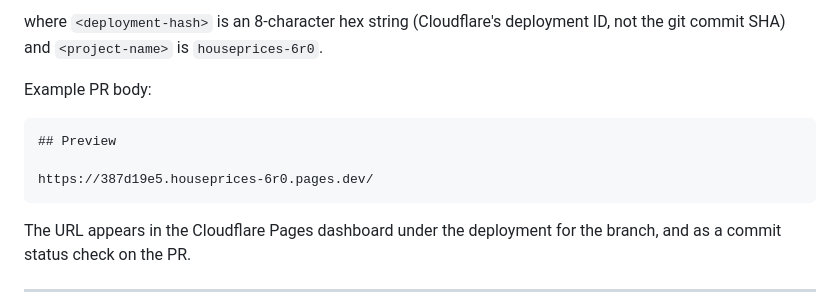
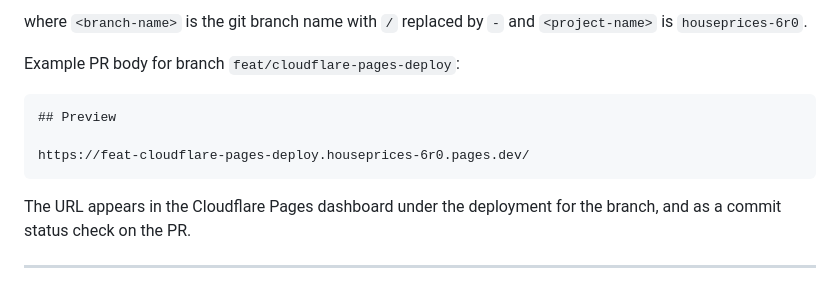
Before and after one commit to huwd/houseprices, a Markdown page: CLAUDE.md, the part around one of its changes. GitHub-like rendering.

Commit message:
docs: fix Cloudflare Pages preview URL format in PR standards
Branch-name URLs are stable and predictable; deployment-hash URLs
are not. Pattern: <branch-name>.<project>.pages.dev with / → -.

````diff
--- a/CLAUDE.md
+++ b/CLAUDE.md
@@ -189,14 +189,14 @@ https://<deployment-hash>.<project-name>.pages.dev/
 ```
 
-where `<deployment-hash>` is an 8-character hex string (Cloudflare's deployment
-ID, not the git commit SHA) and `<project-name>` is `houseprices-6r0`.
+where `<branch-name>` is the git branch name with `/` replaced by `-` and
+`<project-name>` is `houseprices-6r0`.
 
-Example PR body:
+Example PR body for branch `feat/cloudflare-pages-deploy`:
 
 ```markdown
 ## Preview
 
-https://387d19e5.houseprices-6r0.pages.dev/
+https://feat-cloudflare-pages-deploy.houseprices-6r0.pages.dev/
 ```
 
 The URL appears in the Cloudflare Pages dashboard under the deployment for the
````
Also changed, not shown: other parts of CLAUDE.md (+1 -1 lines).
